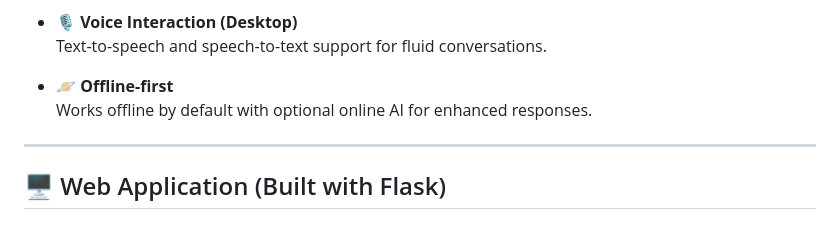
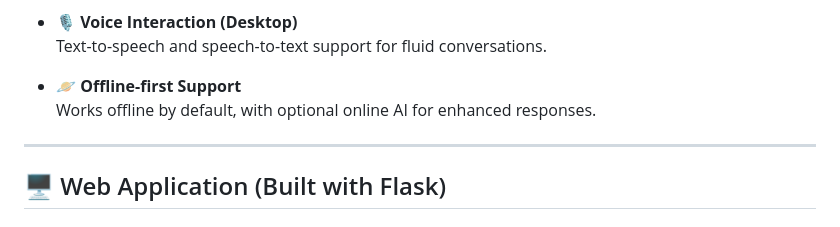
Before and after one commit to zahdineamine2003/AI-Companion_project, a Markdown page: README.md, the part around the change printed below. Rendered like a GitHub page.

```diff
--- a/README.md
+++ b/README.md
@@ -27,8 +28,8 @@
 - **🎙️ Voice Interaction (Desktop)**
   Text-to-speech and speech-to-text support for fluid conversations.
 
-- **🪐 Offline-first**
-  Works offline by default with optional online AI for enhanced responses.
+- **🪐 Offline-first Support**
+  Works offline by default, with optional online AI for enhanced responses.
 
 ---
 
```
Also changed, not shown: other parts of README.md (+30 -17 lines).
